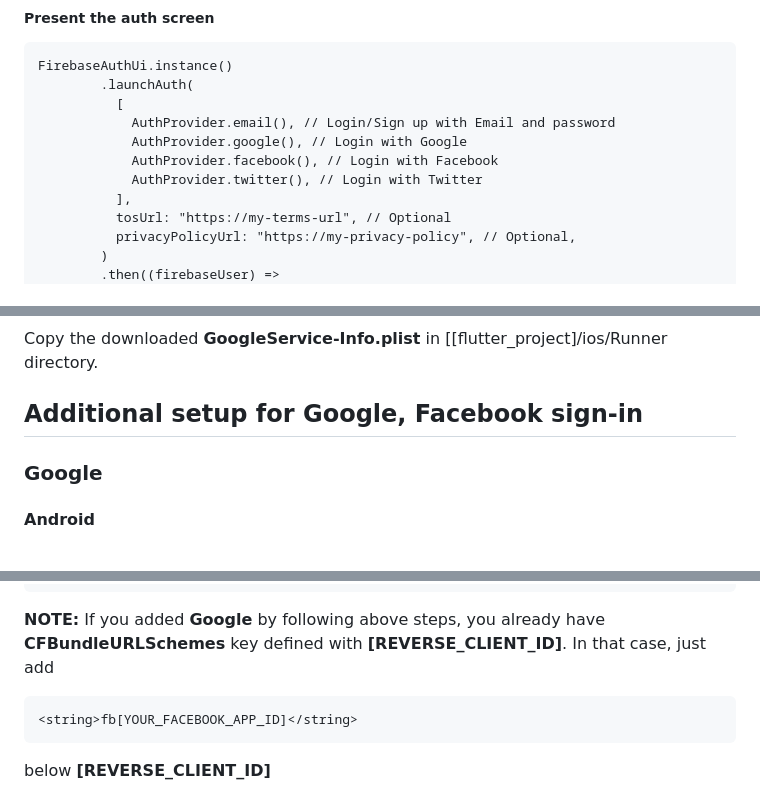
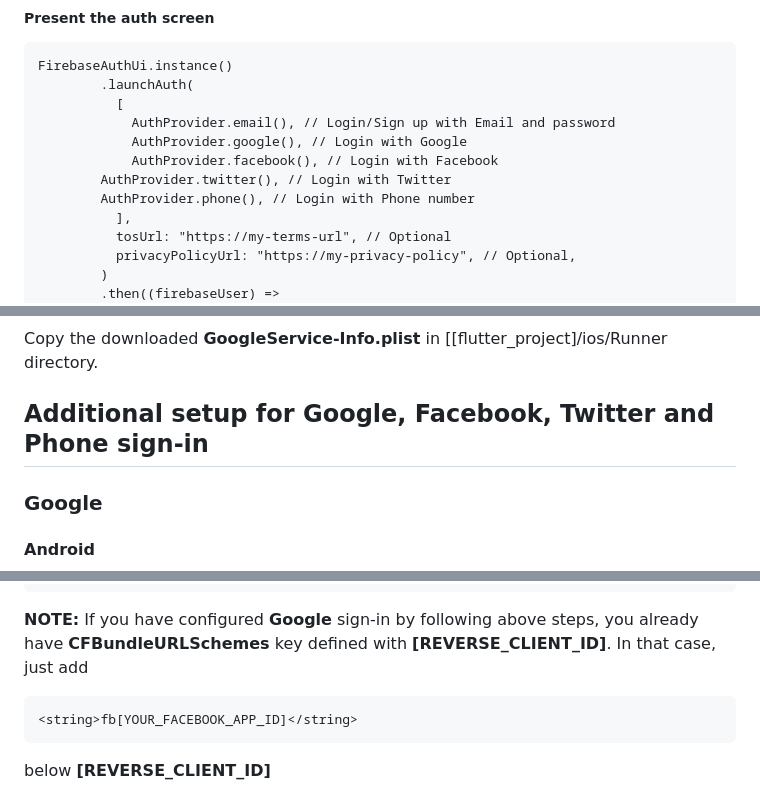
Before and after one commit to sam0829/firebase_auth_ui, a Markdown page: README.md, 3 parts joined by grey strips. GitHub-like rendering.

````diff
--- a/README.md
+++ b/README.md
@@ -22,7 +22,8 @@ FirebaseAuthUi.instance()
             AuthProvider.email(), // Login/Sign up with Email and password
             AuthProvider.google(), // Login with Google
             AuthProvider.facebook(), // Login with Facebook
-	        AuthProvider.twitter(), // Login with Twitter
+	    AuthProvider.twitter(), // Login with Twitter
+	    AuthProvider.phone(), // Login with Phone number
           ],
           tosUrl: "https://my-terms-url", // Optional
           privacyPolicyUrl: "https://my-privacy-policy", // Optional,
@@ -75,7 +76,7 @@ Copy the downloaded **google-services.json** in [flutter_project]/android/app di
 ### iOS
 Copy the downloaded **GoogleService-Info.plist** in [[flutter_project]/ios/Runner directory.
 
-## Additional setup for Google, Facebook sign-in
+## Additional setup for Google, Facebook, Twitter and Phone sign-in
 ### Google
 #### Android
 No additional setup required.
@@ -114,7 +115,7 @@ Open open **Info.plist** ([flutter_project]/ios/Runner and paste following by re
 		</dict>
 	</array>
 ```
-**NOTE:** If you added **Google** by following above steps, you already have **CFBundleURLSchemes** key defined with **[REVERSE_CLIENT_ID]**. In that case, just add
+**NOTE:** If you have configured **Google** sign-in by following above steps, you already have **CFBundleURLSchemes** key defined with **[REVERSE_CLIENT_ID]**. In that case, just add
 ```
 <string>fb[YOUR_FACEBOOK_APP_ID]</string>
 ```
````
Also changed, not shown: other parts of README.md (+8 -2 lines), assets/preview.jpg, 9 other files.
